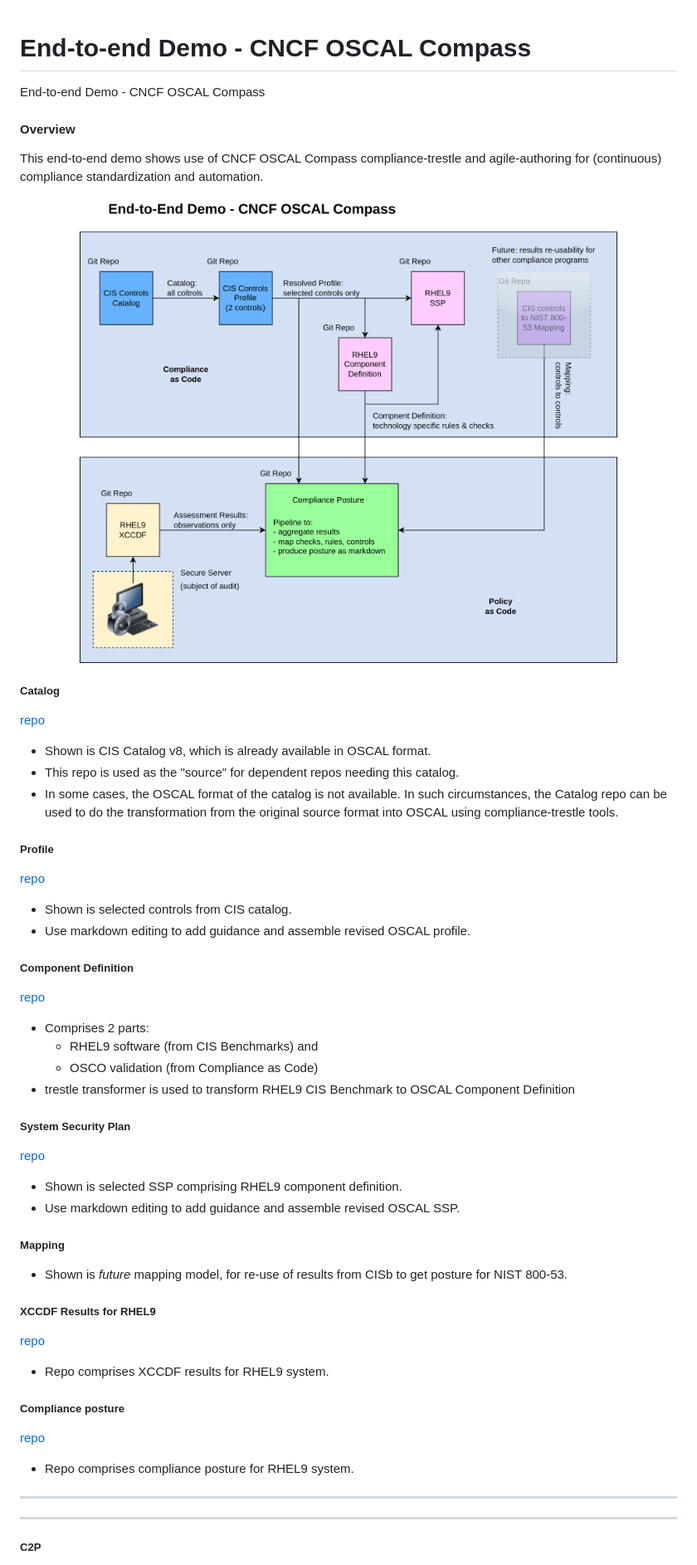
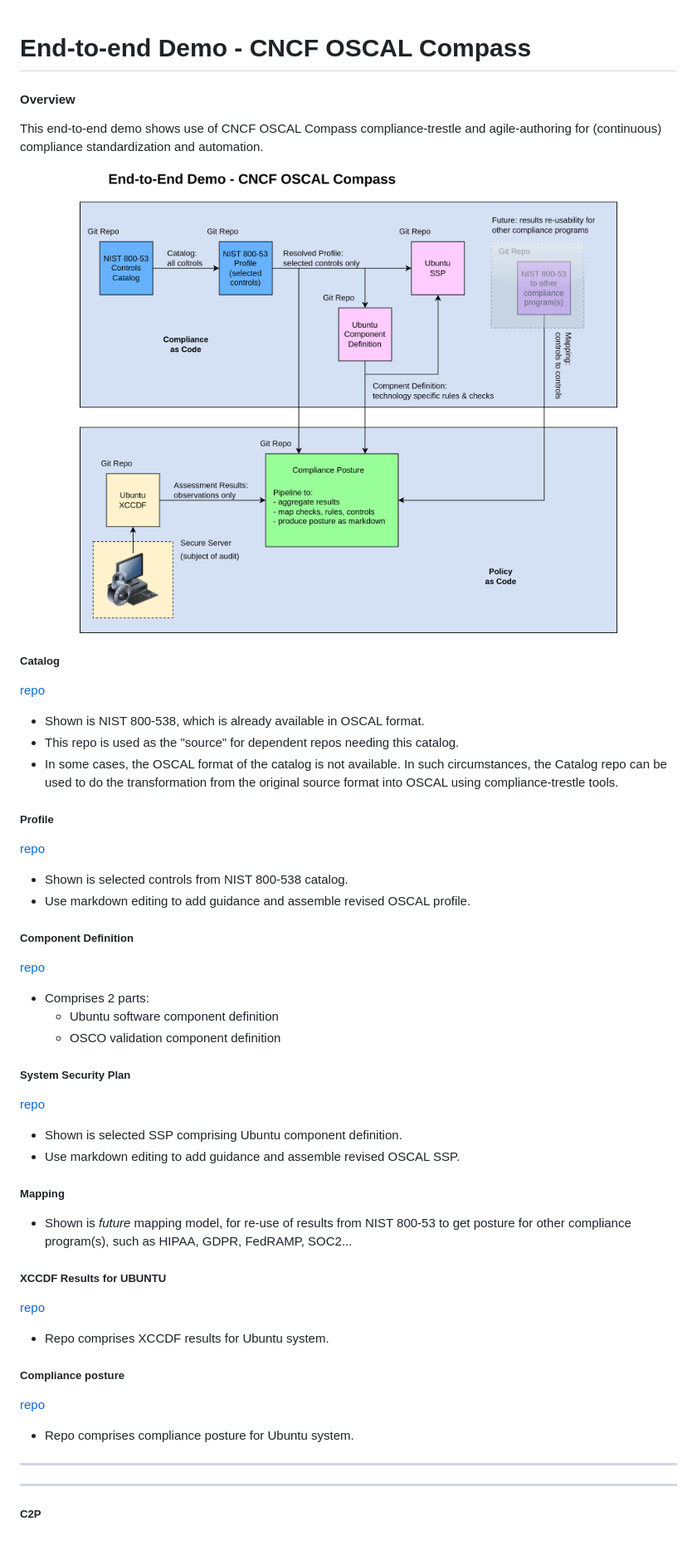
Before and after one commit to oscal-compass/e2e-demo, a Markdown page: README.md, the part around one of its changes. Shown at 83% size. GitHub-like rendering; pictures changed too: images/e2e-demo.drawio.png; blank space fills up the shorter version.

Commit message:
Update diagrams & README
Signed-off-by: Lou DeGenaro <lou.degenaro@gmail.com>

```diff
--- a/README.md
+++ b/README.md
@@ -1,5 +1,4 @@
 # End-to-end Demo - CNCF OSCAL Compass
-End-to-end Demo - CNCF OSCAL Compass
 
 #### Overview
 
@@ -13,5 +12,5 @@ This end-to-end demo shows use of CNCF OSCAL Compass compliance-trestle and agil
 
-- Shown is CIS Catalog v8, which is already available in OSCAL format.
+- Shown is NIST 800-538, which is already available in OSCAL format.
 - This repo is used as the "source" for dependent repos needing this catalog.
 - In some cases, the OSCAL format of the catalog is not available. In such circumstances, the Catalog repo can be used to do the transformation from the original source format into OSCAL using compliance-trestle tools.
 
@@ -21,5 +20,5 @@ This end-to-end demo shows use of CNCF OSCAL Compass compliance-trestle and agil
 
-- Shown is selected controls from CIS catalog.
+- Shown is selected controls from NIST 800-538 catalog.
 - Use markdown editing to add guidance and assemble revised OSCAL profile.
 
 ##### Component Definition
@@ -28,8 +27,7 @@ This end-to-end demo shows use of CNCF OSCAL Compass compliance-trestle and agil
 
 - Comprises 2 parts:
-    - RHEL9 software (from CIS Benchmarks) and
-    - OSCO validation (from Compliance as Code)
-- trestle transformer is used to transform RHEL9 CIS Benchmark to OSCAL Component Definition
+    - Ubuntu software component definition
+    - OSCO validation component definition
 
 ##### System Security Plan
 
@@ -37,11 +35,11 @@ This end-to-end demo shows use of CNCF OSCAL Compass compliance-trestle and agil
 
-- Shown is selected SSP comprising RHEL9 component definition.
+- Shown is selected SSP comprising Ubuntu component definition.
 - Use markdown editing to add guidance and assemble revised OSCAL SSP.
 
 ##### Mapping
 
-- Shown is *future* mapping model, for re-use of results from CISb to get posture for NIST 800-53.
+- Shown is *future* mapping model, for re-use of results from NIST 800-53 to get posture for other compliance program(s), such as HIPAA, GDPR, FedRAMP, SOC2...
 
 
-##### XCCDF Results for RHEL9
+##### XCCDF Results for UBUNTU
 
@@ -49,12 +47,12 @@ This end-to-end demo shows use of CNCF OSCAL Compass compliance-trestle and agil
 
-- Repo comprises XCCDF results for RHEL9 system.
+- Repo comprises XCCDF results for Ubuntu system.
 
 
 ##### Compliance posture
 
 [repo](https://github.com/oscal-compass/e2e-demo-compliance-posture)
 
-- Repo comprises compliance posture for RHEL9 system.
+- Repo comprises compliance posture for Ubuntu system.
 
 -----
 -----
```
Also changed, not shown: other parts of README.md (+5 -5 lines), images/e2e-demo.c2p.drawio.png, 2 other files.
